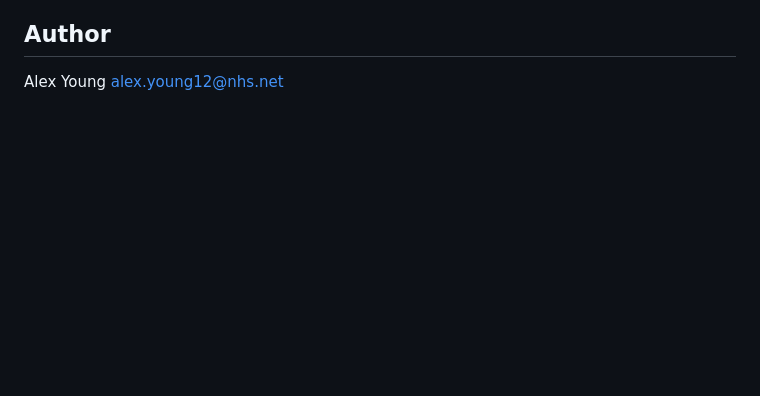
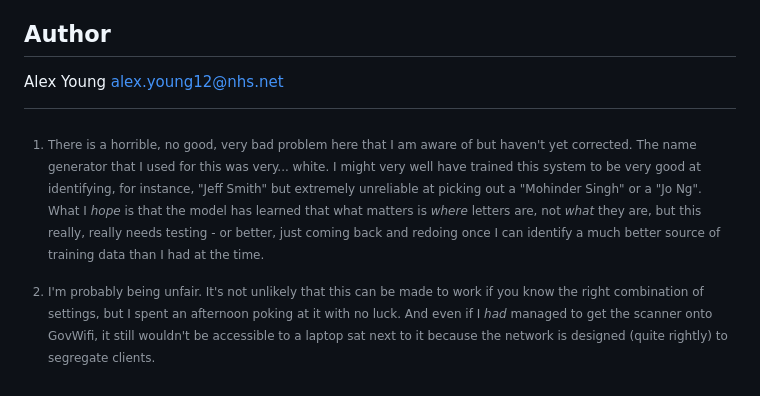
Before and after one commit to nhsx/il-magic-scanner, a Markdown page: README.md, the part around the change. GitHub-like rendering; blank space fills up the shorter version.

Commit message:
Add feetnote

```diff
--- a/README.md
+++ b/README.md
@@ -546,3 +546,22 @@ it, you can.
 ## Author
 
 Alex Young <alex.young12@nhs.net>
+
+
+[^1]: There is a horrible, no good, very bad problem here that I am
+    aware of but haven't yet corrected.  The name generator that I
+    used for this was very... white.  I might very well have trained
+    this system to be very good at identifying, for instance, "Jeff
+    Smith" but extremely unreliable at picking out a "Mohinder Singh"
+    or a "Jo Ng".  What I *hope* is that the model has learned that
+    what matters is *where* letters are, not *what* they are, but this
+    really, really needs testing - or better, just coming back and
+    redoing once I can identify a much better source of training data
+    than I had at the time.
+
+[^2]: I'm probably being unfair.  It's not unlikely that this can be
+    made to work if you know the right combination of settings, but I
+    spent an afternoon poking at it with no luck.  And even if I *had*
+    managed to get the scanner onto GovWifi, it still wouldn't be
+    accessible to a laptop sat next to it because the network is
+    designed (quite rightly) to segregate clients.
```
